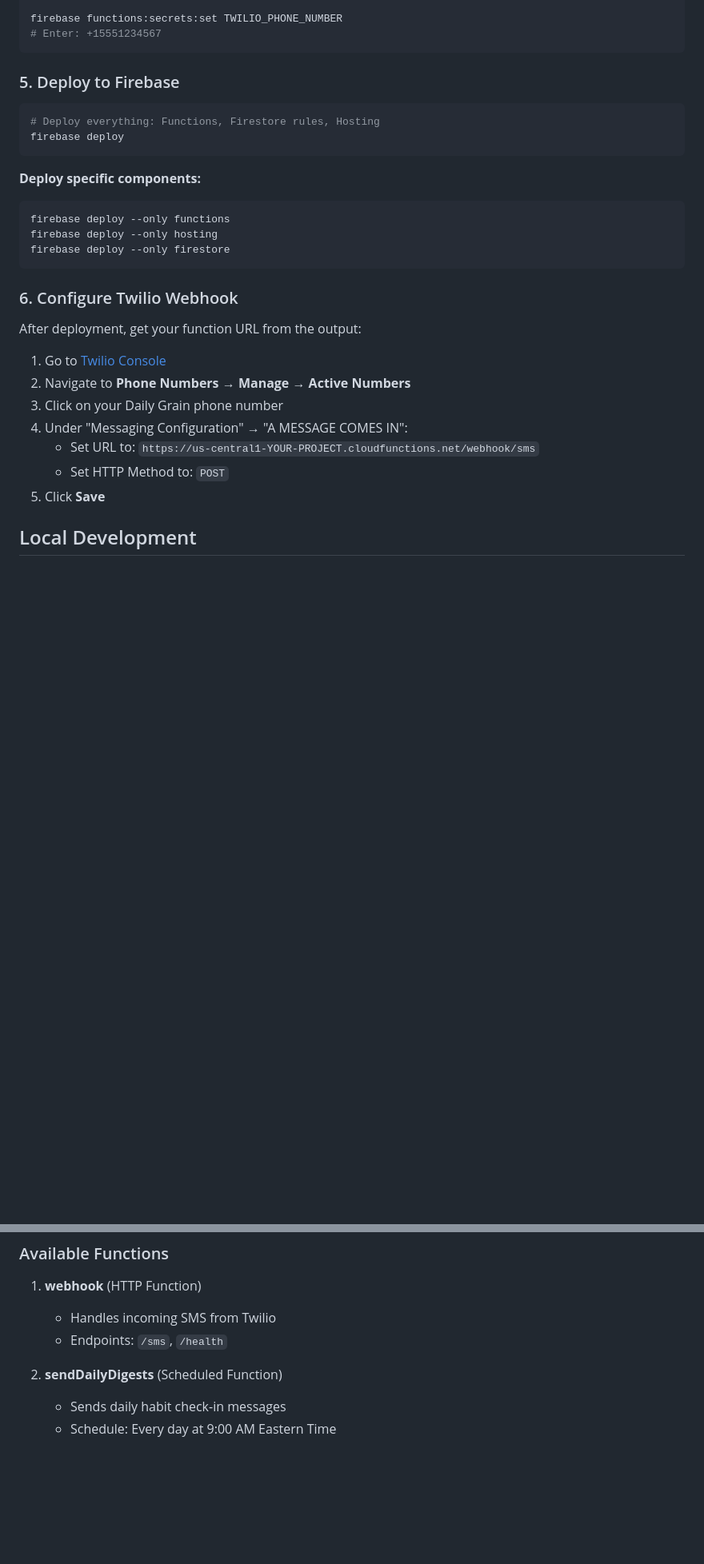
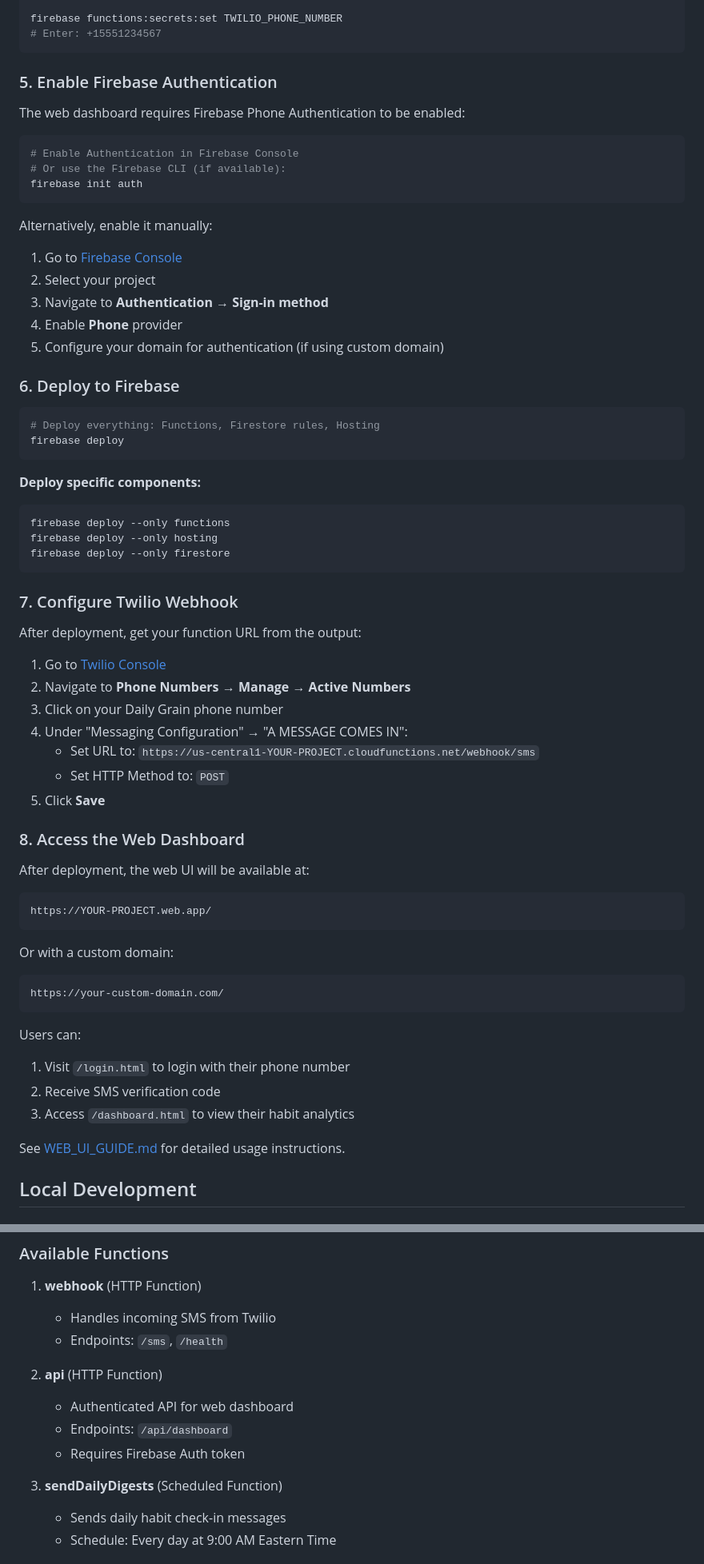
Before and after one commit to outrightmental/daily-grain, a Markdown page: DEPLOYMENT.md, 2 parts joined by grey strips. Shown at 80% size. Rendered like a GitHub page; blank space fills up the shorter version.

Commit message:
Update deployment documentation for web UI
Co-authored-by: charneykaye <8584836+charneykaye@users.noreply.github.com>

````diff
--- a/DEPLOYMENT.md
+++ b/DEPLOYMENT.md
@@ -57,7 +57,25 @@ firebase functions:secrets:set TWILIO_PHONE_NUMBER
 # Enter: +15551234567
 ```
 
-### 5. Deploy to Firebase
+### 5. Enable Firebase Authentication
+
+The web dashboard requires Firebase Phone Authentication to be enabled:
+
+```bash
+# Enable Authentication in Firebase Console
+# Or use the Firebase CLI (if available):
+firebase init auth
+```
+
+Alternatively, enable it manually:
+
+1. Go to [Firebase Console](https://console.firebase.google.com/)
+2. Select your project
+3. Navigate to **Authentication** → **Sign-in method**
+4. Enable **Phone** provider
+5. Configure your domain for authentication (if using custom domain)
+
+### 6. Deploy to Firebase
 
 ```bash
 # Deploy everything: Functions, Firestore rules, Hosting
@@ -72,7 +90,7 @@ firebase deploy --only hosting
 firebase deploy --only firestore
 ```
 
-### 6. Configure Twilio Webhook
+### 7. Configure Twilio Webhook
 
 After deployment, get your function URL from the output:
 
@@ -83,6 +101,26 @@ After deployment, get your function URL from the output:
    - Set URL to: `https://us-central1-YOUR-PROJECT.cloudfunctions.net/webhook/sms`
    - Set HTTP Method to: `POST`
 5. Click **Save**
+
+### 8. Access the Web Dashboard
+
+After deployment, the web UI will be available at:
+
+```
+https://YOUR-PROJECT.web.app/
+```
+
+Or with a custom domain:
+```
+https://your-custom-domain.com/
+```
+
+Users can:
+1. Visit `/login.html` to login with their phone number
+2. Receive SMS verification code
+3. Access `/dashboard.html` to view their habit analytics
+
+See [WEB_UI_GUIDE.md](WEB_UI_GUIDE.md) for detailed usage instructions.
 
 ## Local Development
 
@@ -143,7 +181,12 @@ Expected response:
    - Handles incoming SMS from Twilio
    - Endpoints: `/sms`, `/health`
 
-2. **sendDailyDigests** (Scheduled Function)
+2. **api** (HTTP Function)
+   - Authenticated API for web dashboard
+   - Endpoints: `/api/dashboard`
+   - Requires Firebase Auth token
+
+3. **sendDailyDigests** (Scheduled Function)
    - Sends daily habit check-in messages
    - Schedule: Every day at 9:00 AM Eastern Time
 
````
Also changed, not shown: other parts of DEPLOYMENT.md (+15 -0 lines).
